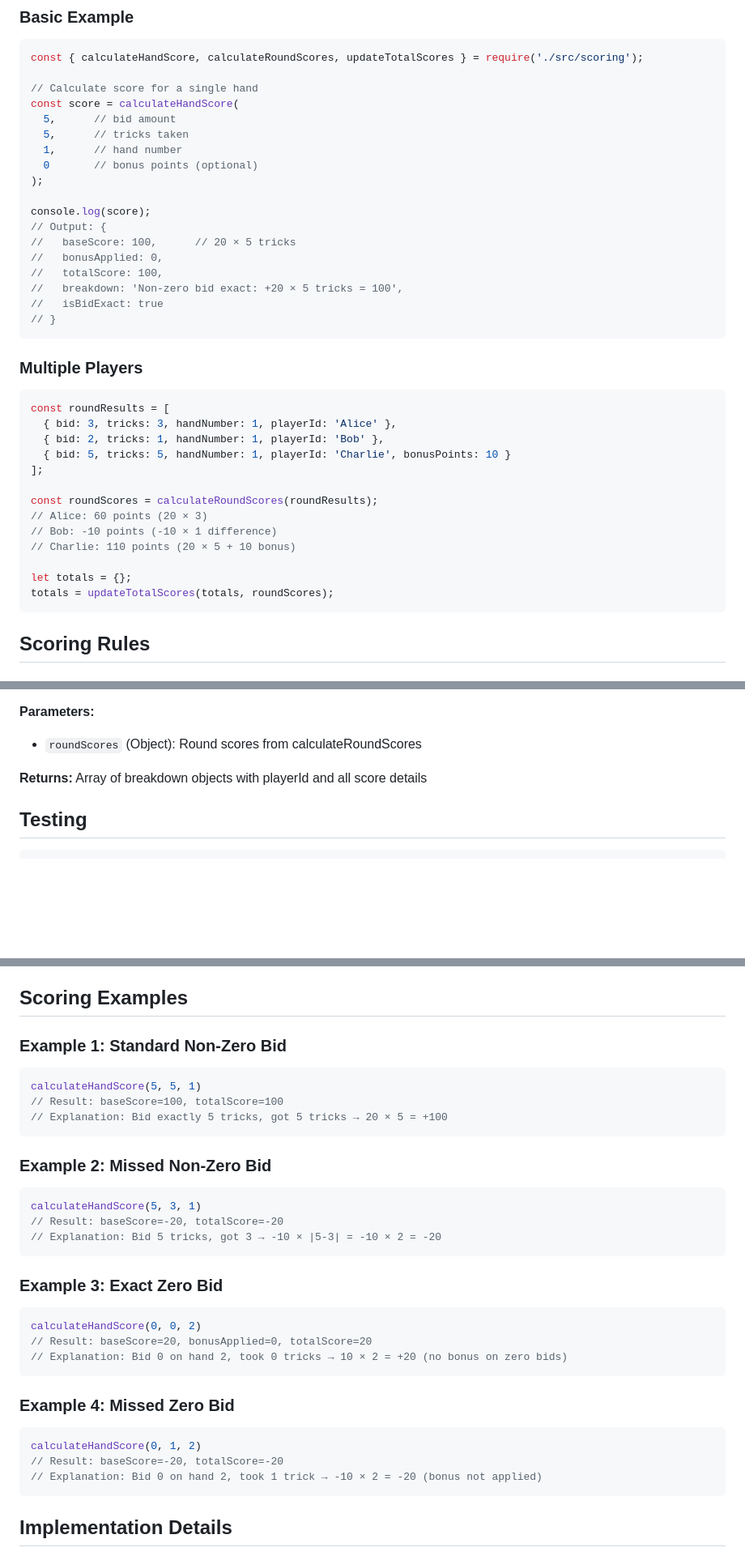
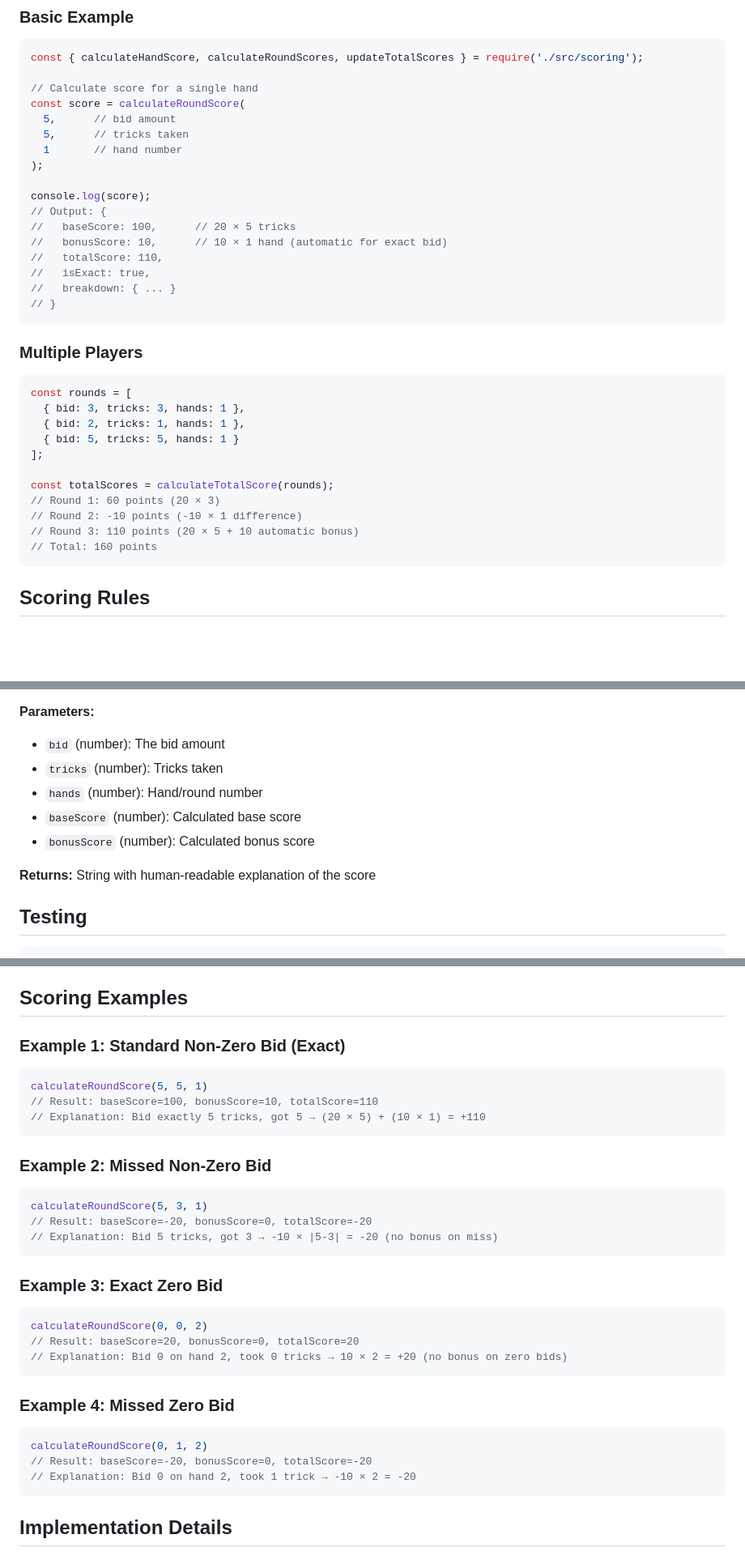
Before and after one commit to corynaegle-ai/swarm-managed-skull-king-27, a Markdown page: README.md, 3 parts joined by grey strips. Shown at 81% size. GitHub-like rendering; blank space fills up the shorter version.

````diff
--- a/README.md
+++ b/README.md
@@ -26,39 +26,36 @@ npm install
 const { calculateHandScore, calculateRoundScores, updateTotalScores } = require('./src/scoring');
 
 // Calculate score for a single hand
-const score = calculateHandScore(
+const score = calculateRoundScore(
   5,      // bid amount
   5,      // tricks taken
-  1,      // hand number
-  0       // bonus points (optional)
+  1       // hand number
 );
 
 console.log(score);
 // Output: {
 //   baseScore: 100,      // 20 × 5 tricks
-//   bonusApplied: 0,
-//   totalScore: 100,
-//   breakdown: 'Non-zero bid exact: +20 × 5 tricks = 100',
-//   isBidExact: true
+//   bonusScore: 10,      // 10 × 1 hand (automatic for exact bid)
+//   totalScore: 110,
+//   isExact: true,
+//   breakdown: { ... }
 // }
 ```
 
 ### Multiple Players
 
 ```javascript
-const roundResults = [
-  { bid: 3, tricks: 3, handNumber: 1, playerId: 'Alice' },
-  { bid: 2, tricks: 1, handNumber: 1, playerId: 'Bob' },
-  { bid: 5, tricks: 5, handNumber: 1, playerId: 'Charlie', bonusPoints: 10 }
+const rounds = [
+  { bid: 3, tricks: 3, hands: 1 },
+  { bid: 2, tricks: 1, hands: 1 },
+  { bid: 5, tricks: 5, hands: 1 }
 ];
 
-const roundScores = calculateRoundScores(roundResults);
-// Alice: 60 points (20 × 3)
-// Bob: -10 points (-10 × 1 difference)
-// Charlie: 110 points (20 × 5 + 10 bonus)
-
-let totals = {};
-totals = updateTotalScores(totals, roundScores);
+const totalScores = calculateTotalScore(rounds);
+// Round 1: 60 points (20 × 3)
+// Round 2: -10 points (-10 × 1 difference)
+// Round 3: 110 points (20 × 5 + 10 automatic bonus)
+// Total: 160 points
 ```
 
 ## Scoring Rules
@@ -165,8 +165,12 @@ Converts round scores to a breakdown array for display.
 
 **Parameters:**
-- `roundScores` (Object): Round scores from calculateRoundScores
+- `bid` (number): The bid amount
+- `tricks` (number): Tricks taken
+- `hands` (number): Hand/round number
+- `baseScore` (number): Calculated base score
+- `bonusScore` (number): Calculated bonus score
 
-**Returns:** Array of breakdown objects with playerId and all score details
+**Returns:** String with human-readable explanation of the score
 
 ## Testing
 
@@ -185,32 +189,32 @@ All acceptance criteria are covered with explicit test cases.
 
 ## Scoring Examples
 
-### Example 1: Standard Non-Zero Bid
+### Example 1: Standard Non-Zero Bid (Exact)
 ```javascript
-calculateHandScore(5, 5, 1)
-// Result: baseScore=100, totalScore=100
-// Explanation: Bid exactly 5 tricks, got 5 tricks → 20 × 5 = +100
+calculateRoundScore(5, 5, 1)
+// Result: baseScore=100, bonusScore=10, totalScore=110
+// Explanation: Bid exactly 5 tricks, got 5 → (20 × 5) + (10 × 1) = +110
 ```
 
 ### Example 2: Missed Non-Zero Bid
 ```javascript
-calculateHandScore(5, 3, 1)
-// Result: baseScore=-20, totalScore=-20
-// Explanation: Bid 5 tricks, got 3 → -10 × |5-3| = -10 × 2 = -20
+calculateRoundScore(5, 3, 1)
+// Result: baseScore=-20, bonusScore=0, totalScore=-20
+// Explanation: Bid 5 tricks, got 3 → -10 × |5-3| = -20 (no bonus on miss)
 ```
 
 ### Example 3: Exact Zero Bid
 ```javascript
-calculateHandScore(0, 0, 2)
-// Result: baseScore=20, bonusApplied=0, totalScore=20
+calculateRoundScore(0, 0, 2)
+// Result: baseScore=20, bonusScore=0, totalScore=20
 // Explanation: Bid 0 on hand 2, took 0 tricks → 10 × 2 = +20 (no bonus on zero bids)
 ```
 
 ### Example 4: Missed Zero Bid
 ```javascript
-calculateHandScore(0, 1, 2)
-// Result: baseScore=-20, totalScore=-20
-// Explanation: Bid 0 on hand 2, took 1 trick → -10 × 2 = -20 (bonus not applied)
+calculateRoundScore(0, 1, 2)
+// Result: baseScore=-20, bonusScore=0, totalScore=-20
+// Explanation: Bid 0 on hand 2, took 1 trick → -10 × 2 = -20
 ```
 
 ## Implementation Details
````
Also changed, not shown: other parts of README.md (+38 -35 lines).
